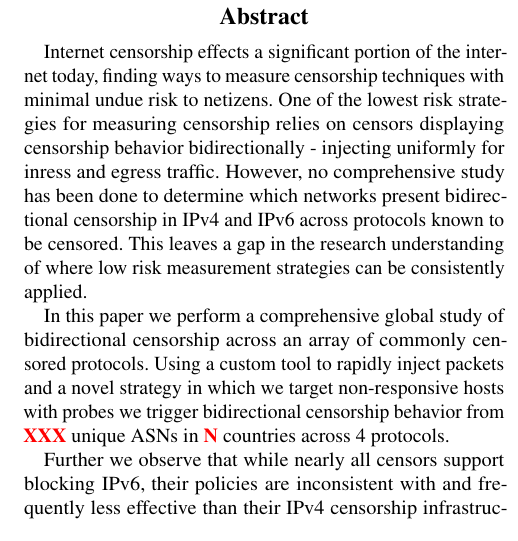
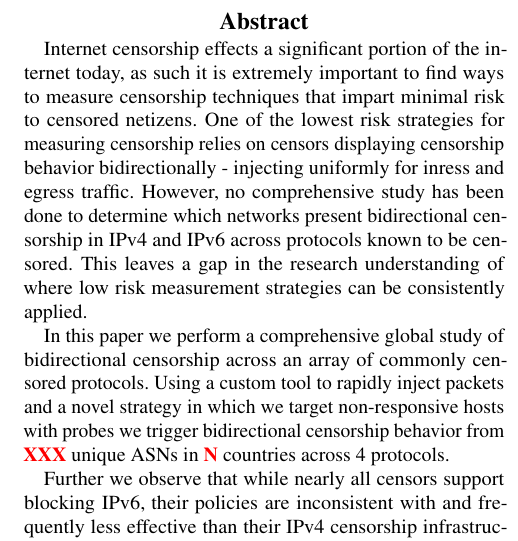
Before and after one commit to jmwample/protoscan, a LaTeX paper (paper/main.tex, which reads paper/abstract.tex): part of one column of page 1 of 7, cut so that both start at the same text. Compiled offline with pdfLaTeX; a LaTeX package or settings file that is missing is left out.

Commit message:
grammar fix in abstract

```diff
--- a/paper/abstract.tex
+++ b/paper/abstract.tex
@@ -1,13 +1,13 @@
 
-Internet censorship effects a significant portion of the internet today, finding
-ways to measure censorship techniques with minimal undue risk to netizens.
-One of the lowest risk strategies for measuring censorship relies on censors
-displaying censorship behavior bidirectionally - injecting uniformly for
-inress and egress traffic. However, no comprehensive study has been done to
-determine which networks present bidirectional censorship in IPv4 and IPv6
-across protocols known to be censored. This leaves a gap in the research
-understanding of where low risk measurement strategies can be consistently
-applied.
+Internet censorship effects a significant portion of the internet today, as such
+it is extremely important to find ways to measure censorship techniques that impart
+minimal risk to censored netizens. One of the lowest risk strategies for measuring
+censorship relies on censors displaying censorship behavior bidirectionally -
+injecting uniformly for inress and egress traffic. However, no comprehensive
+study has been done to determine which networks present bidirectional censorship
+in IPv4 and IPv6 across protocols known to be censored. This leaves a gap in the
+research understanding of where low risk measurement strategies can be
+consistently applied.
 
 In this paper we perform a comprehensive global study of bidirectional
 censorship across an array of commonly censored protocols. Using a custom tool
```
